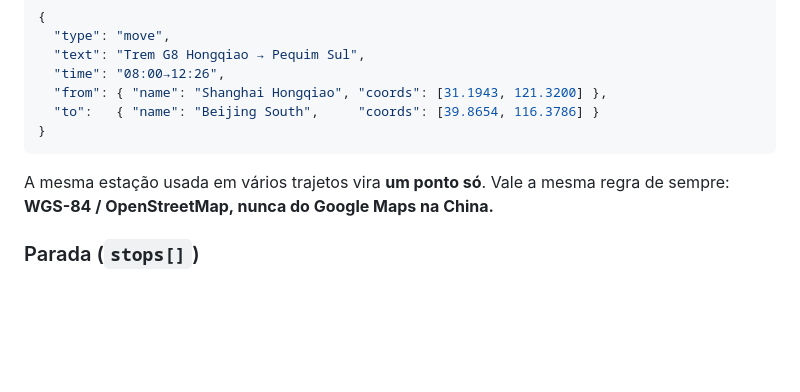
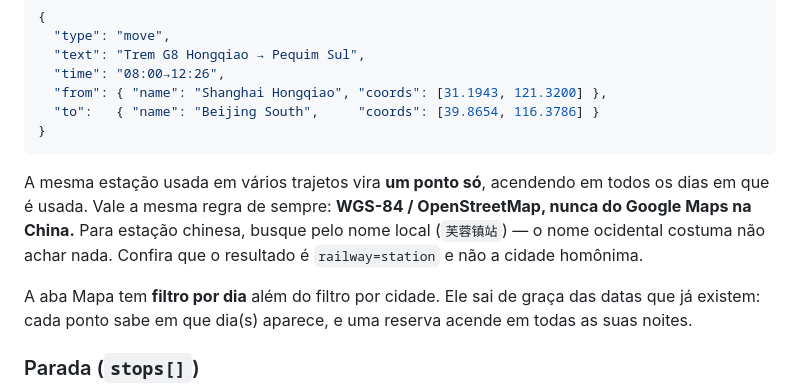
Before and after one commit to abouhid2/Bou-Trip, a Markdown page: CLAUDE.md, the part around the change. GitHub-like rendering; blank space fills up the shorter version.

Commit message:
docs: document the day filter and the Chinese station lookup
Searching a Chinese station by its western name returns nothing; the
local name works. Worth writing down, since the failure looks like the
station does not exist.

````diff
--- a/CLAUDE.md
+++ b/CLAUDE.md
@@ -112,8 +112,13 @@ não aparece** no card, então não invente nada para preencher.
   "to":   { "name": "Beijing South",     "coords": [39.8654, 116.3786] }
 }
 ```
-A mesma estação usada em vários trajetos vira **um ponto só**. Vale a mesma regra de sempre:
-**WGS-84 / OpenStreetMap, nunca do Google Maps na China.**
+A mesma estação usada em vários trajetos vira **um ponto só**, acendendo em todos os dias em
+que é usada. Vale a mesma regra de sempre: **WGS-84 / OpenStreetMap, nunca do Google Maps na
+China.** Para estação chinesa, busque pelo nome local (`芙蓉镇站`) — o nome ocidental costuma
+não achar nada. Confira que o resultado é `railway=station` e não a cidade homônima.
+
+A aba Mapa tem **filtro por dia** além do filtro por cidade. Ele sai de graça das datas que já
+existem: cada ponto sabe em que dia(s) aparece, e uma reserva acende em todas as suas noites.
 
 ### Parada (`stops[]`)
 - `city` (texto), `nights` (número)
````
Also changed, not shown: README.md (+1 -1 lines).
